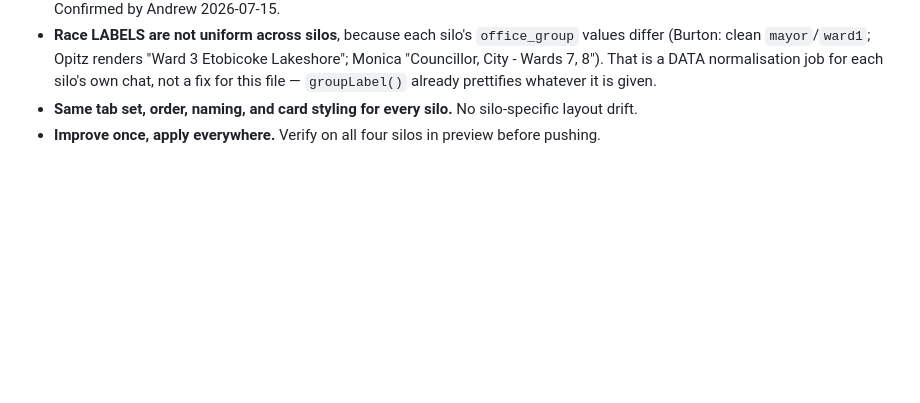
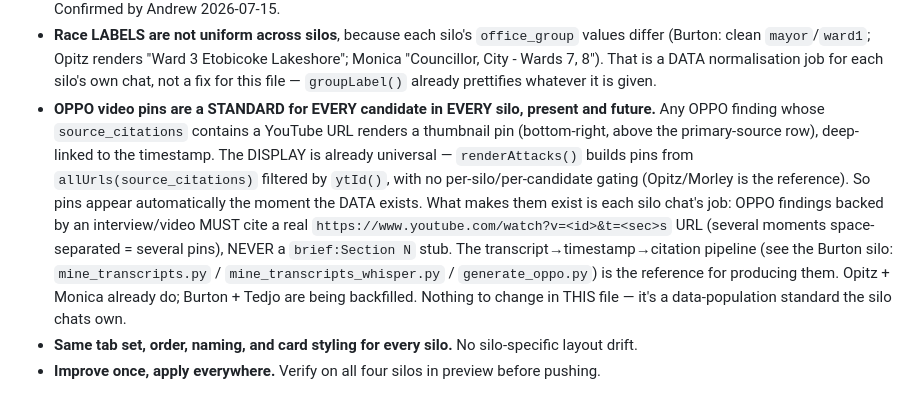
Before and after one commit to amsmith31/tedjo-2026-dashboard, a Markdown page: CLAUDE.md, the part around the change. Drawn GitHub-style; blank space fills up the shorter version.

Commit message:
CLAUDE.md: record OPPO video pins as a cross-silo standard
Document that video pins on OPPO cards are the standard for every candidate in every
silo (present and future), not just Opitz/Morley. The display is already universal —
renderAttacks() builds pins from allUrls(source_citations) filtered by ytId() with no
silo gating — so pins appear automatically wherever the DATA exists. The standard the
silo chats must uphold: video-backed findings cite a real watch?v=<id>&t=<sec>s URL
(never a brief: stub), produced via the transcript->timestamp->citation pipeline.

Co-Authored-By: Claude Opus 4.8 <noreply@anthropic.com>

```diff
--- a/CLAUDE.md
+++ b/CLAUDE.md
@@ -140,6 +140,17 @@ serves all silos and every future client. Burton is the standard to match.
   (Burton: clean `mayor`/`ward1`; Opitz renders "Ward 3 Etobicoke Lakeshore"; Monica "Councillor,
   City - Wards 7, 8"). That is a DATA normalisation job for each silo's own chat, not a fix for
   this file — `groupLabel()` already prettifies whatever it is given.
+- **OPPO video pins are a STANDARD for EVERY candidate in EVERY silo, present and future.** Any OPPO
+  finding whose `source_citations` contains a YouTube URL renders a thumbnail pin (bottom-right, above
+  the primary-source row), deep-linked to the timestamp. The DISPLAY is already universal — `renderAttacks()`
+  builds pins from `allUrls(source_citations)` filtered by `ytId()`, with no per-silo/per-candidate gating
+  (Opitz/Morley is the reference). So pins appear automatically the moment the DATA exists. What makes them
+  exist is each silo chat's job: OPPO findings backed by an interview/video MUST cite a real
+  `https://www.youtube.com/watch?v=<id>&t=<sec>s` URL (several moments space-separated = several pins),
+  NEVER a `brief:Section N` stub. The transcript→timestamp→citation pipeline (see the Burton silo:
+  `mine_transcripts.py` / `mine_transcripts_whisper.py` / `generate_oppo.py`) is the reference for
+  producing them. Opitz + Monica already do; Burton + Tedjo are being backfilled. Nothing to change in
+  THIS file — it's a data-population standard the silo chats own.
 - **Same tab set, order, naming, and card styling for every silo.** No silo-specific layout drift.
 - **Improve once, apply everywhere.** Verify on all four silos in preview before pushing.
 
```
